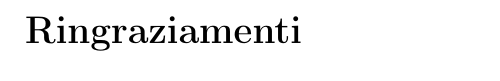
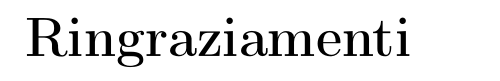
Before and after one commit to Shtazzo/Unisalento-Template-Tesi, a LaTeX thesis (template_tesi.tex, which reads capitoli/ringraziamenti.tex): part of page 9 of 12, cut so that both start at the same text. Compiled offline with pdfLaTeX.

Commit message:
Update ringraziamenti.tex

```diff
--- a/capitoli/ringraziamenti.tex
+++ b/capitoli/ringraziamenti.tex
@@ -1 +1 @@
-\section*{Ringraziamenti}
+\chapter*{Ringraziamenti}
```
